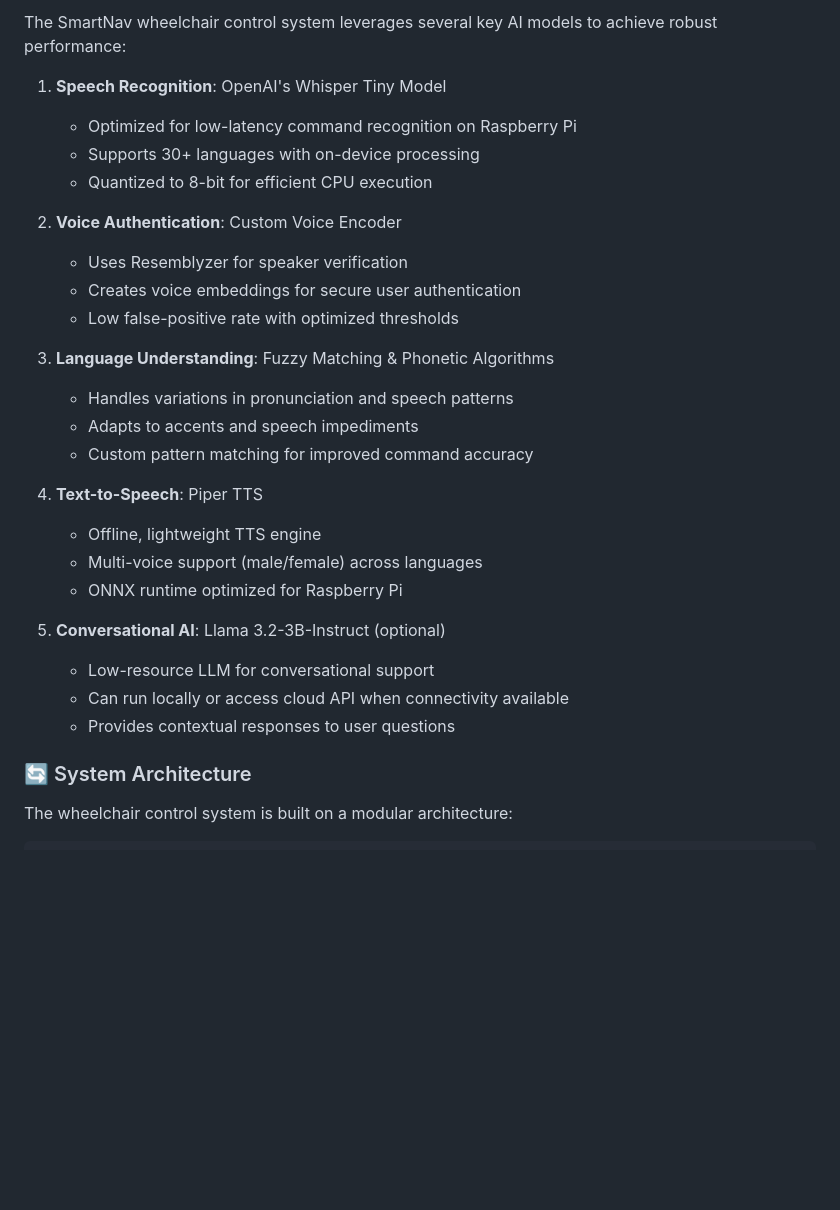
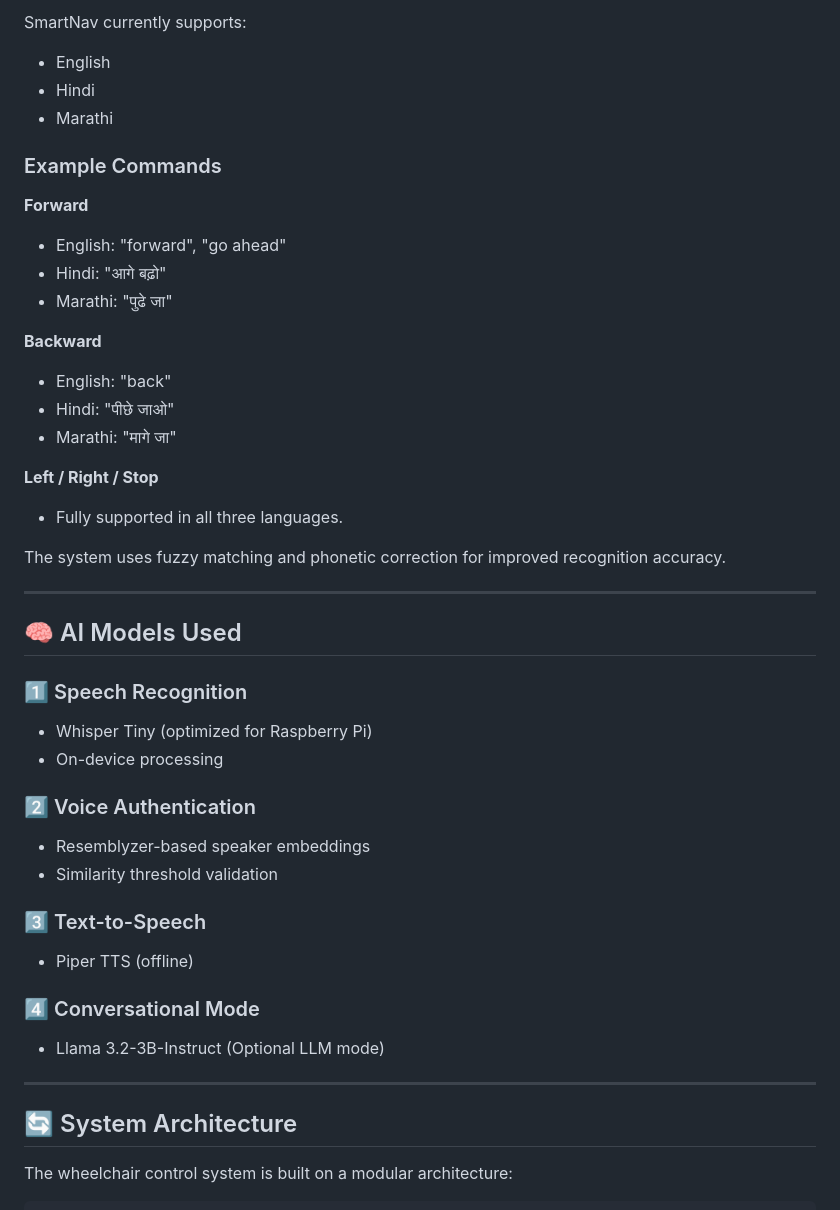
Before and after one commit to ChampionSamay1644/Smart-Wheelchair, a Markdown page: README.md, the part around one of its changes. Rendered like a GitHub page; blank space fills up the shorter version.

```diff
--- a/README.md
+++ b/README.md
@@ -134,32 +99,48 @@ The system handles common speech-to-text errors in transcription:
 
-The SmartNav wheelchair control system leverages several key AI models to achieve robust performance:
+SmartNav currently supports:
 
-1. **Speech Recognition**: OpenAI's Whisper Tiny Model
-   - Optimized for low-latency command recognition on Raspberry Pi
-   - Supports 30+ languages with on-device processing
-   - Quantized to 8-bit for efficient CPU execution
+- English
+- Hindi
+- Marathi
 
-2. **Voice Authentication**: Custom Voice Encoder
-   - Uses Resemblyzer for speaker verification
-   - Creates voice embeddings for secure user authentication
-   - Low false-positive rate with optimized thresholds
+### Example Commands
 
-3. **Language Understanding**: Fuzzy Matching & Phonetic Algorithms
-   - Handles variations in pronunciation and speech patterns
-   - Adapts to accents and speech impediments
-   - Custom pattern matching for improved command accuracy
+**Forward**
+- English: "forward", "go ahead"
+- Hindi: "आगे बढ़ो"
+- Marathi: "पुढे जा"
 
-4. **Text-to-Speech**: Piper TTS
-   - Offline, lightweight TTS engine
-   - Multi-voice support (male/female) across languages
-   - ONNX runtime optimized for Raspberry Pi
+**Backward**
+- English: "back"
+- Hindi: "पीछे जाओ"
+- Marathi: "मागे जा"
 
-5. **Conversational AI**: Llama 3.2-3B-Instruct (optional)
-   - Low-resource LLM for conversational support
-   - Can run locally or access cloud API when connectivity available
-   - Provides contextual responses to user questions
+**Left / Right / Stop**
+- Fully supported in all three languages.
 
-### 🔄 System Architecture
+The system uses fuzzy matching and phonetic correction for improved recognition accuracy.
+
+---
+
+## 🧠 AI Models Used
+
+### 1️⃣ Speech Recognition
+- Whisper Tiny (optimized for Raspberry Pi)
+- On-device processing
+
+### 2️⃣ Voice Authentication
+- Resemblyzer-based speaker embeddings
+- Similarity threshold validation
+
+### 3️⃣ Text-to-Speech
+- Piper TTS (offline)
+
+### 4️⃣ Conversational Mode
+- Llama 3.2-3B-Instruct (Optional LLM mode)
+
+---
+
+## 🔄 System Architecture
 
 The wheelchair control system is built on a modular architecture:
 
```
Also changed, not shown: other parts of README.md (+80 -113 lines).
